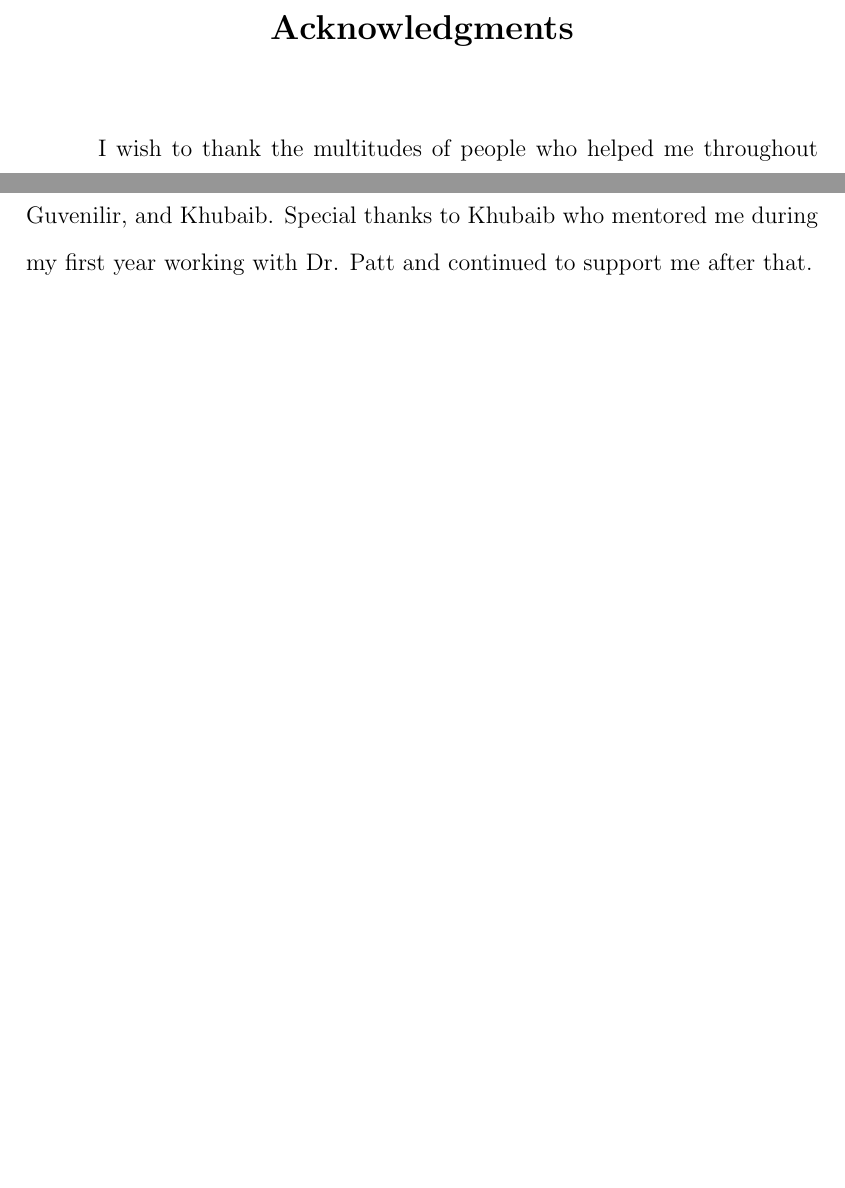
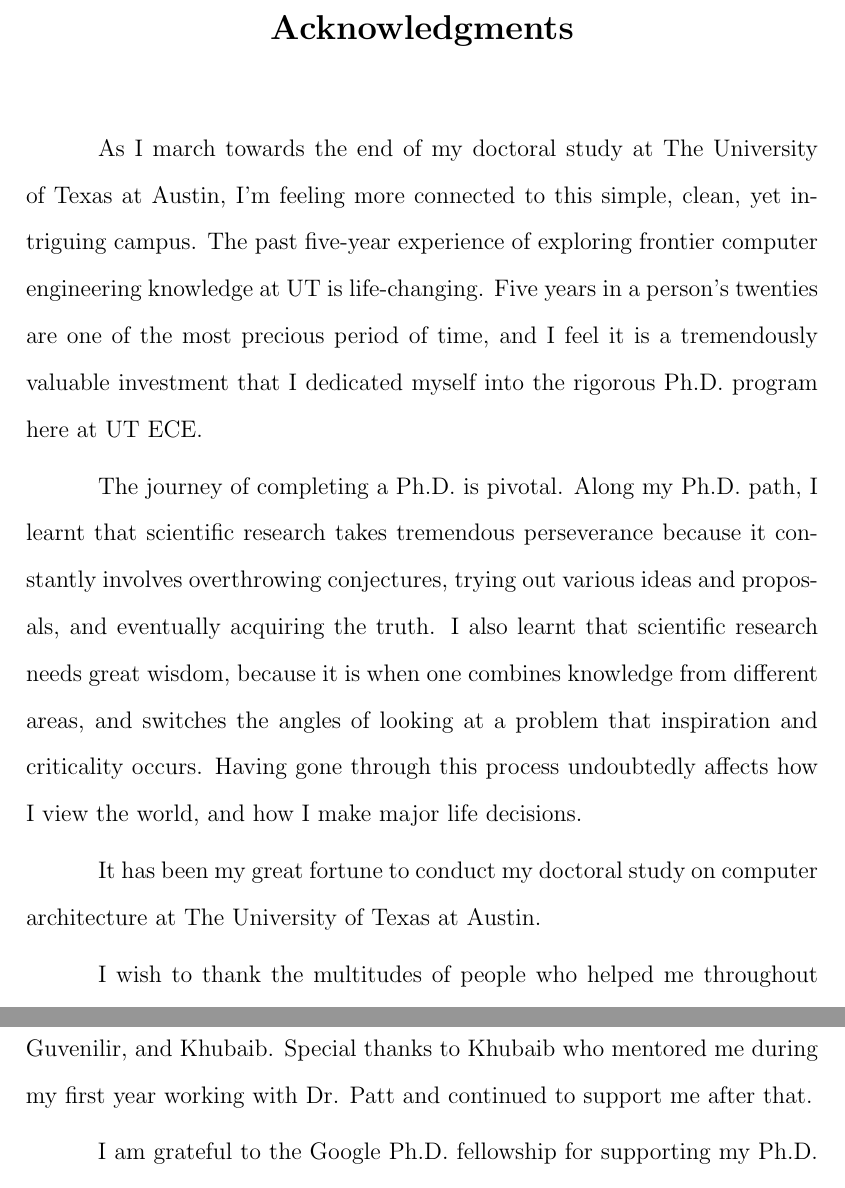
Before and after one commit to zuasia/phd_thesis, a LaTeX thesis (paper.tex, which reads tex/ack.tex): two parts of pages 5 and 7 of 181 before the commit and two parts of pages 5 and 8 of 182 after it, joined at a grey line, cut so that both start at the same text, the shorter picture padded with empty space. Compiled offline with pdfLaTeX.

Commit message:
opening of ack section

```diff
--- a/tex/ack.tex
+++ b/tex/ack.tex
@@ -2,6 +2,21 @@
 
 \begin{acknowledgments}		% Optional
 %\index{Acknowledgments@\emph{Acknowledgments}}%
+
+As I march towards the end of my doctoral study at The University of Texas at Austin, I'm feeling more connected to this simple, clean, yet intriguing campus. The past five-year experience of exploring frontier computer engineering knowledge at UT is life-changing. Five years in a person's twenties are one of the most precious period of time, and I feel it is a tremendously valuable investment that I dedicated myself into the rigorous Ph.D. program here at UT ECE.
+
+The journey of completing a Ph.D. is pivotal. Along my Ph.D. path, I learnt that scientific research takes tremendous perseverance because it constantly involves overthrowing conjectures, trying out various ideas and proposals, and eventually acquiring the truth. I also learnt that scientific research needs great wisdom, because it is when one combines knowledge from different areas, and switches the angles of looking at a problem that inspiration and criticality occurs. Having gone through this process undoubtedly affects how I view the world, and how I make major life decisions.
+
+It has been my great fortune to conduct my doctoral study on computer architecture at The University of Texas at Austin.
+
+% different faculties, world-class engineers and scienctists taught me the scrutiny and visionary of doing research
+
+% in particular, my advisor vj reddi
+
+%
+
+
+
 I wish to thank the multitudes of people who helped me throughout this journey. First and foremost, I would like to thank The University of Texas at Austin, and the taxpayers of the great state of Texas, for supporting me to pursue a degree in a filed that I am truly passionate about. Among many things, UT Austin provides a stimulating, diverse, and welcoming environment for intellectual explorations that one could ever imagine having.
 
 I would like to express my sincere gratitude to my advisor Vijay Janapa Reddi, who turned me from a student to a researcher. I came to UT as an avocational computer architecture enthusiast. Vijay patiently taught me how to turn half-baked ideas to high-quality research papers, and how to turn individual papers into a dissertation. I appreciate the many technical and visionary discussions that he had with me while walking on campus.
```
Also changed, not shown: tex/ack.tex (2 more changed lines), 1 other file.
